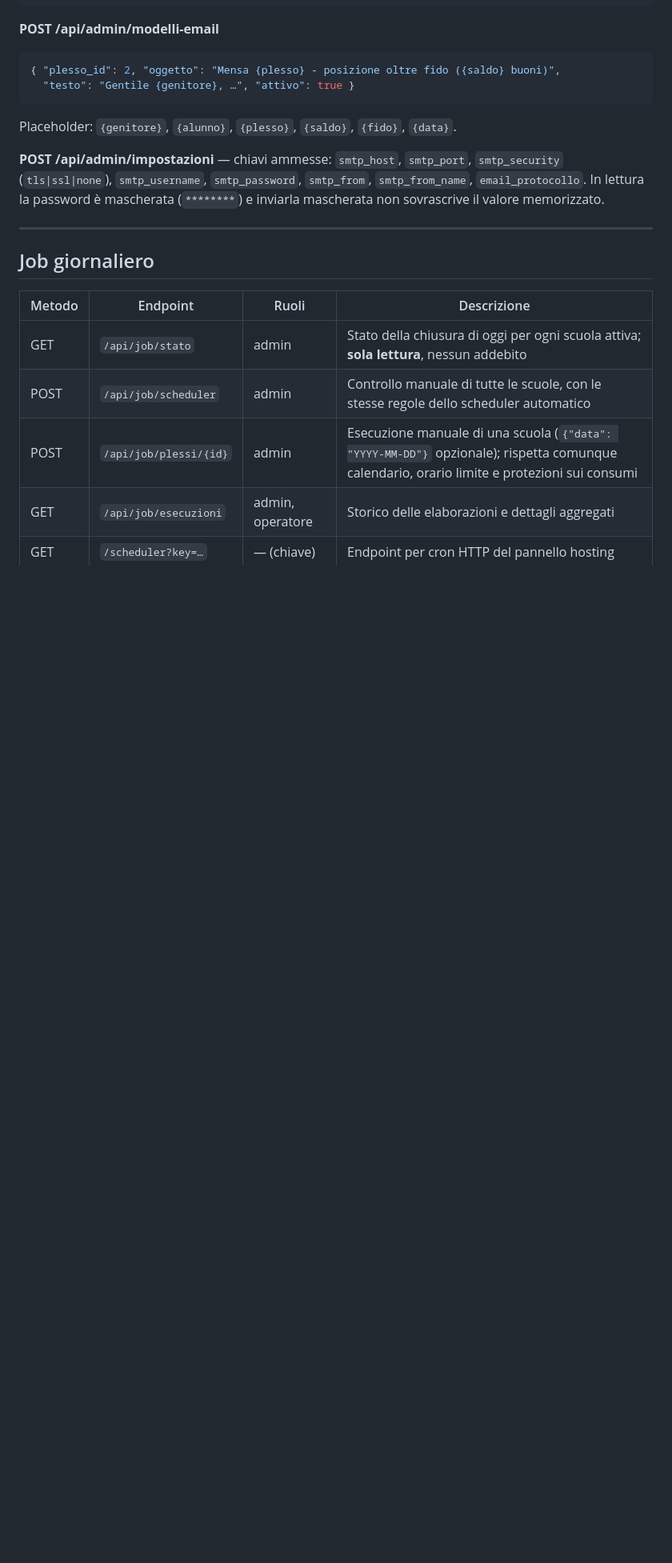
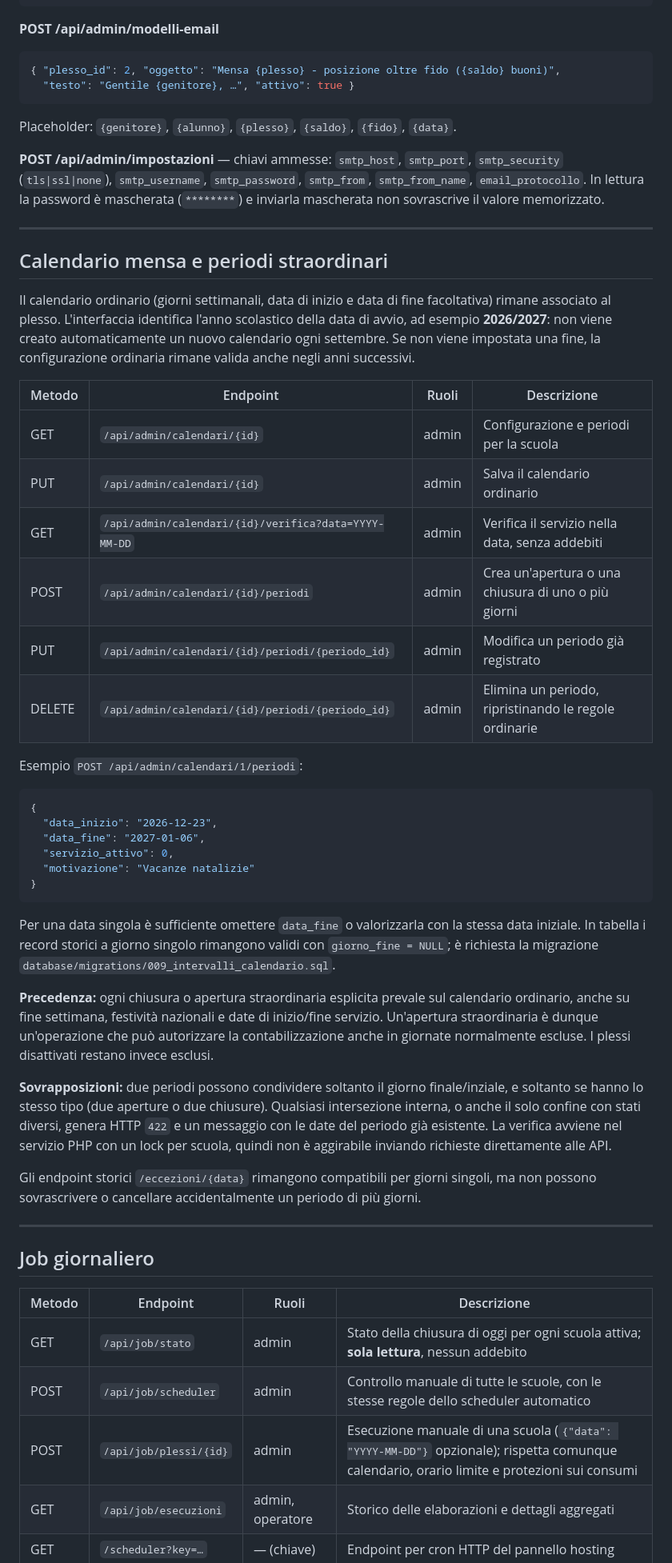
Before and after one commit to Crooch/Mensa, a Markdown page: docs/API.md, the part around the change. Shown at 80% size. GitHub-like rendering; blank space fills up the shorter version.

Commit message:
docs(API): eccezioni prioritarie, migrazione 009 e conflitti ai confini

````diff
--- a/docs/API.md
+++ b/docs/API.md
@@ -311,6 +311,58 @@ sovrascrive il valore memorizzato.
 
 ---
 
+## Calendario mensa e periodi straordinari
+
+Il calendario ordinario (giorni settimanali, data di inizio e data di fine
+facoltativa) rimane associato al plesso. L'interfaccia identifica l'anno
+scolastico della data di avvio, ad esempio **2026/2027**: non viene creato
+automaticamente un nuovo calendario ogni settembre. Se non viene impostata
+una fine, la configurazione ordinaria rimane valida anche negli anni successivi.
+
+| Metodo | Endpoint | Ruoli | Descrizione |
+|---|---|---|---|
+| GET | `/api/admin/calendari/{id}` | admin | Configurazione e periodi per la scuola |
+| PUT | `/api/admin/calendari/{id}` | admin | Salva il calendario ordinario |
+| GET | `/api/admin/calendari/{id}/verifica?data=YYYY-MM-DD` | admin | Verifica il servizio nella data, senza addebiti |
+| POST | `/api/admin/calendari/{id}/periodi` | admin | Crea un'apertura o una chiusura di uno o più giorni |
+| PUT | `/api/admin/calendari/{id}/periodi/{periodo_id}` | admin | Modifica un periodo già registrato |
+| DELETE | `/api/admin/calendari/{id}/periodi/{periodo_id}` | admin | Elimina un periodo, ripristinando le regole ordinarie |
+
+Esempio `POST /api/admin/calendari/1/periodi`:
+
+```json
+{
+  "data_inizio": "2026-12-23",
+  "data_fine": "2027-01-06",
+  "servizio_attivo": 0,
+  "motivazione": "Vacanze natalizie"
+}
+```
+
+Per una data singola è sufficiente omettere `data_fine` o valorizzarla
+con la stessa data iniziale. In tabella i record storici a giorno singolo
+rimangono validi con `giorno_fine = NULL`; è richiesta la migrazione
+`database/migrations/009_intervalli_calendario.sql`.
+
+**Precedenza:** ogni chiusura o apertura straordinaria esplicita prevale
+sul calendario ordinario, anche su fine settimana, festività nazionali e
+date di inizio/fine servizio. Un'apertura straordinaria è dunque
+un'operazione che può autorizzare la contabilizzazione anche in giornate
+normalmente escluse. I plessi disattivati restano invece esclusi.
+
+**Sovrapposizioni:** due periodi possono condividere soltanto il giorno
+finale/inziale, e soltanto se hanno lo stesso tipo (due aperture o due
+chiusure). Qualsiasi intersezione interna, o anche il solo confine con
+stati diversi, genera HTTP `422` e un messaggio con le date del periodo
+già esistente. La verifica avviene nel servizio PHP con un lock per scuola,
+quindi non è aggirabile inviando richieste direttamente alle API.
+
+Gli endpoint storici `/eccezioni/{data}` rimangono compatibili per
+giorni singoli, ma non possono sovrascrivere o cancellare accidentalmente
+un periodo di più giorni.
+
+---
+
 ## Job giornaliero
 
 | Metodo | Endpoint | Ruoli | Descrizione |
````
